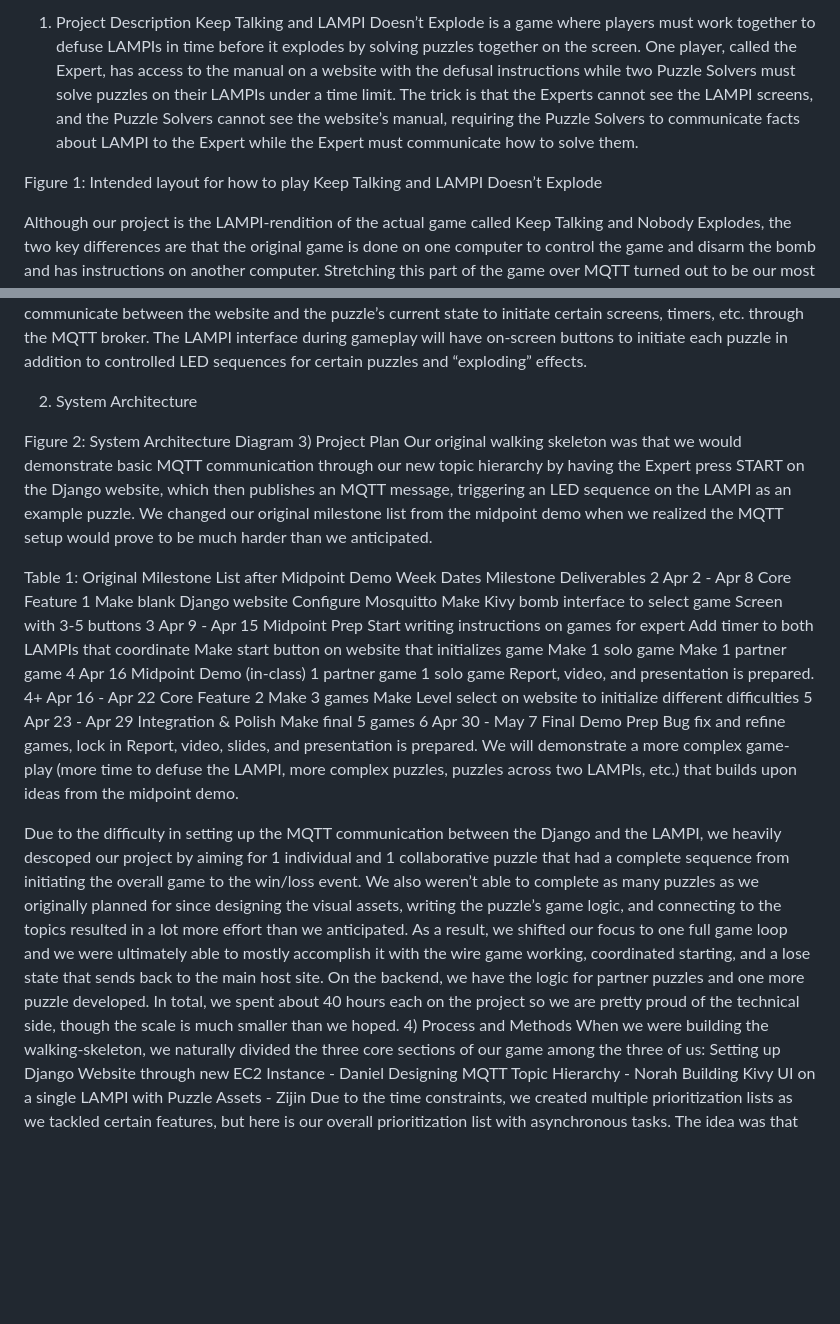
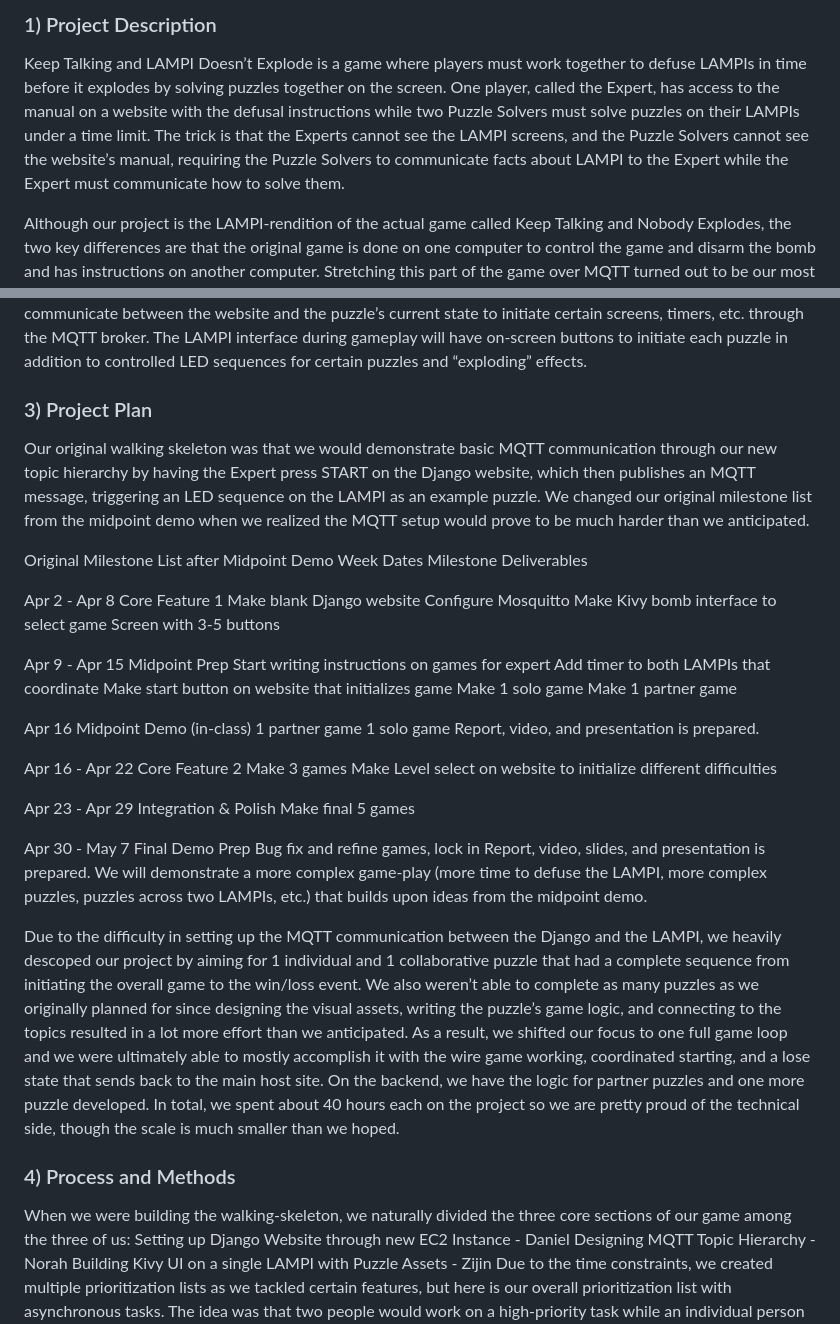
Before and after one commit to dborhegyi/csds-377-KTALDE, a Markdown page: README.md, 2 parts joined by grey strips. GitHub-like rendering; blank space fills up the shorter version.

Commit message:
Updated README.md
Made slight modifications for formatting.

```diff
--- a/README.md
+++ b/README.md
@@ -1,32 +1,29 @@
-1) Project Description
+### 1) Project Description
 Keep Talking and LAMPI Doesn’t Explode is a game where players must work together to defuse LAMPIs in time before it explodes by solving puzzles together on the screen. One player, called the Expert, has access to the manual on a website with the defusal instructions while two Puzzle Solvers must solve puzzles on their LAMPIs under a time limit. The trick is that the Experts cannot see the LAMPI screens, and the Puzzle Solvers cannot see the website’s manual, requiring the Puzzle Solvers to communicate facts about LAMPI to the Expert while the Expert must communicate how to solve them.
 
 
-Figure 1: Intended layout for how to play Keep Talking and LAMPI Doesn’t Explode
+
 
 Although our project is the LAMPI-rendition of the actual game called Keep Talking and Nobody Explodes, the two key differences are that the original game is done on one computer to control the game and disarm the bomb and has instructions on another computer. Stretching this part of the game over MQTT turned out to be our most difficult aspect because we have a controller computer with instructions that acts as the host and Single Point of Truth. Additionally, on top of the independent puzzles that only require one Puzzle Solver and the Expert, we attempted puzzles that require collaboration between the two LAMPIs. An example of an independent puzzle is the Wire Cutting Puzzle, where depending on colors and textures of the wires shown, the Puzzle Solver must cut a certain wire according to the Expert’s instructions. An example of a collaborative puzzle is the Slider Puzzle where according to the other Puzzle Solver’s original LED color, you must change the sliders to a certain value. On a technical level, we extend the original LAMPI assignment by redesigning the MQTT topic hierarchy to communicate between the website and the puzzle’s current state to initiate certain screens, timers, etc. through the MQTT broker. The LAMPI interface during gameplay will have on-screen buttons to initiate each puzzle in addition to controlled LED sequences for certain puzzles and “exploding” effects.
 
 
-
-2) System Architecture
-
-Figure 2: System Architecture Diagram
-3) Project Plan
+### 3) Project Plan
 Our original walking skeleton was that we would demonstrate basic MQTT communication through our new topic hierarchy by having the Expert press START on the Django website, which then publishes an MQTT message, triggering an LED sequence on the LAMPI as an example puzzle. We changed our original milestone list from the midpoint demo when we realized the MQTT setup would prove to be much harder than we anticipated.
 
-Table 1: Original Milestone List after Midpoint Demo
+Original Milestone List after Midpoint Demo
 Week
 Dates
 Milestone
 Deliverables
-2
+
+
 Apr 2 - Apr 8
 Core Feature 1
 Make blank Django website
 Configure Mosquitto
 Make Kivy bomb interface to select game
 Screen with 3-5 buttons
-3
+
 Apr 9 - Apr 15
 Midpoint Prep
 Start writing instructions on games for expert
@@ -34,29 +31,31 @@ Add timer to both LAMPIs that coordinate
 Make start button on website that initializes game
 Make 1 solo game
 Make 1 partner game
-4
+
 Apr 16
 Midpoint Demo (in-class)
 1 partner game
 1 solo game
 Report, video, and presentation is prepared.
-4+
+
 Apr 16 - Apr 22
 Core Feature 2
 Make 3 games
 Make Level select on website to initialize different difficulties
-5
+
 Apr 23 - Apr 29
 Integration & Polish
 Make final 5 games
-6
+
 Apr 30 - May 7
 Final Demo Prep
 Bug fix and refine games, lock in
 Report, video, slides, and presentation is prepared. We will demonstrate a more complex game-play (more time to defuse the LAMPI, more complex puzzles, puzzles across two LAMPIs, etc.) that builds upon ideas from the midpoint demo.
 
 Due to the difficulty in setting up the MQTT communication between the Django and the LAMPI, we heavily descoped our project by aiming for 1 individual and 1 collaborative puzzle that had a complete sequence from initiating the overall game to the win/loss event. We also weren’t able to complete as many puzzles as we originally planned for since designing the visual assets, writing the puzzle’s game logic, and connecting to the topics resulted in a lot more effort than we anticipated. As a result, we shifted our focus to one full game loop and we were ultimately able to mostly accomplish it with the wire game working, coordinated starting, and a lose state that sends back to the main host site. On the backend, we have the logic for partner puzzles and one more puzzle developed. In total, we spent about 40 hours each on the project so we are pretty proud of the technical side, though the scale is much smaller than we hoped.
-4) Process and Methods
+
+
+### 4) Process and Methods
 When we were building the walking-skeleton, we naturally divided the three core sections of our game among the three of us:
 Setting up Django Website through new EC2 Instance - Daniel
 Designing MQTT Topic Hierarchy - Norah
```
Also changed, not shown: other parts of README.md (+4 -3 lines).
